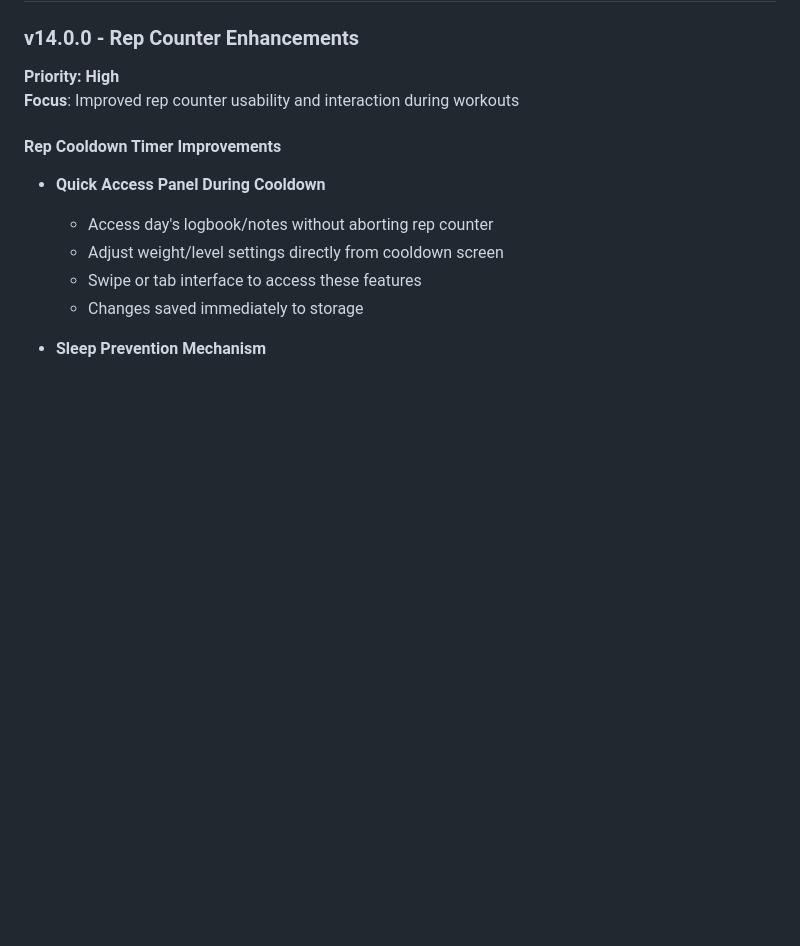
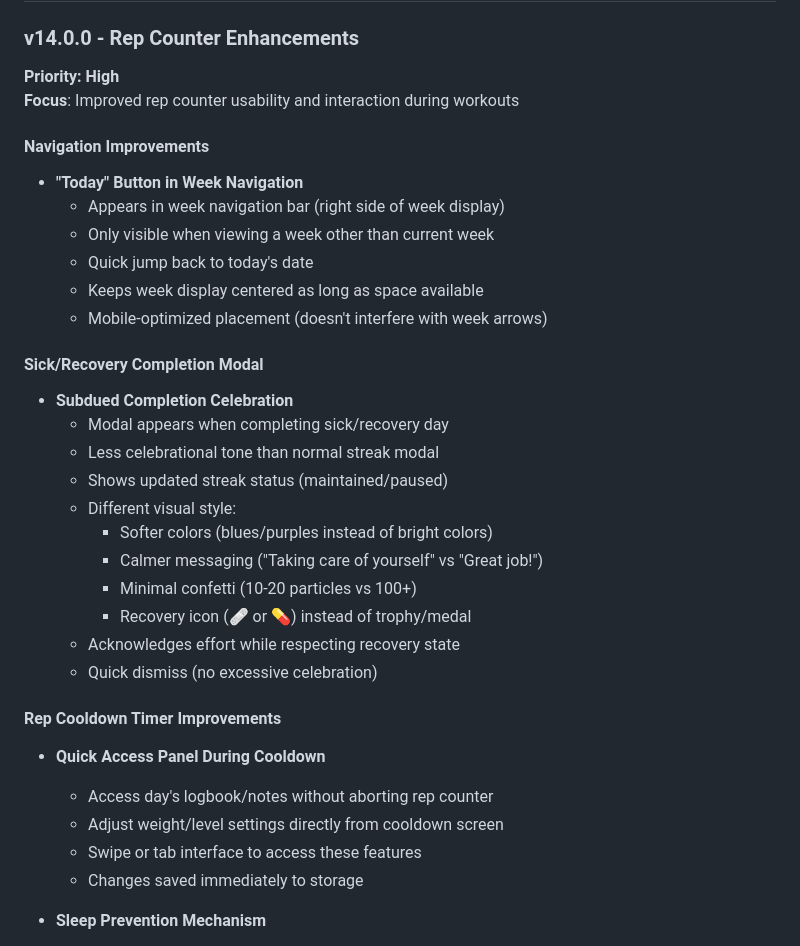
Before and after one commit to apermo/bodyrefactoring, a Markdown page: docs/roadmap.md, the part around one of its changes. GitHub-like rendering; blank space fills up the shorter version.

```diff
--- a/docs/roadmap.md
+++ b/docs/roadmap.md
@@ -8,6 +8,27 @@ This document outlines planned features and improvements for the Body Refactorin
 
 **Priority: High**
 **Focus**: Improved rep counter usability and interaction during workouts
+
+#### Navigation Improvements
+- **"Today" Button in Week Navigation**
+  - Appears in week navigation bar (right side of week display)
+  - Only visible when viewing a week other than current week
+  - Quick jump back to today's date
+  - Keeps week display centered as long as space available
+  - Mobile-optimized placement (doesn't interfere with week arrows)
+
+#### Sick/Recovery Completion Modal
+- **Subdued Completion Celebration**
+  - Modal appears when completing sick/recovery day
+  - Less celebrational tone than normal streak modal
+  - Shows updated streak status (maintained/paused)
+  - Different visual style:
+    - Softer colors (blues/purples instead of bright colors)
+    - Calmer messaging ("Taking care of yourself" vs "Great job!")
+    - Minimal confetti (10-20 particles vs 100+)
+    - Recovery icon (🩹 or 💊) instead of trophy/medal
+  - Acknowledges effort while respecting recovery state
+  - Quick dismiss (no excessive celebration)
 
 #### Rep Cooldown Timer Improvements
 - **Quick Access Panel During Cooldown**
```
Also changed, not shown: other parts of docs/roadmap.md (+40 -0 lines).
